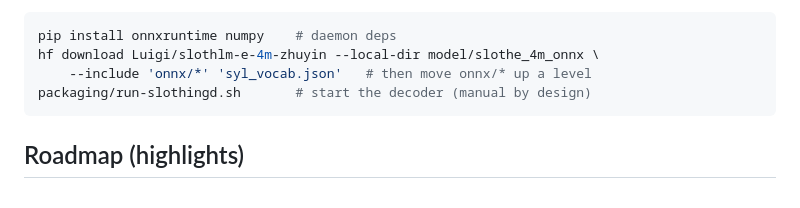
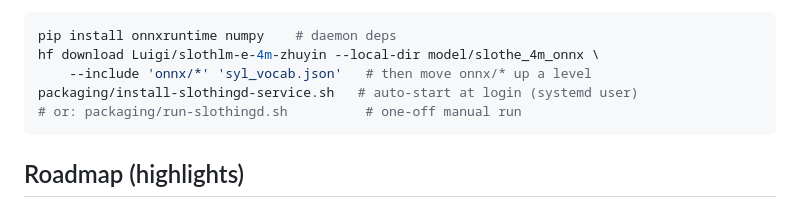
Before and after one commit to vieenrose/sloth-zhuyin-linux, a Markdown page: README.md, the part around the change. Drawn GitHub-style.

````diff
--- a/README.md
+++ b/README.md
@@ -105,7 +105,8 @@ daemon:
 pip install onnxruntime numpy    # daemon deps
 hf download Luigi/slothlm-e-4m-zhuyin --local-dir model/slothe_4m_onnx \
     --include 'onnx/*' 'syl_vocab.json'   # then move onnx/* up a level
-packaging/run-slothingd.sh       # start the decoder (manual by design)
+packaging/install-slothingd-service.sh   # auto-start at login (systemd user)
+# or: packaging/run-slothingd.sh          # one-off manual run
 ```
 
 ## Roadmap (highlights)
````
Also changed, not shown: README.zh-TW.md (+2 -1 lines).
